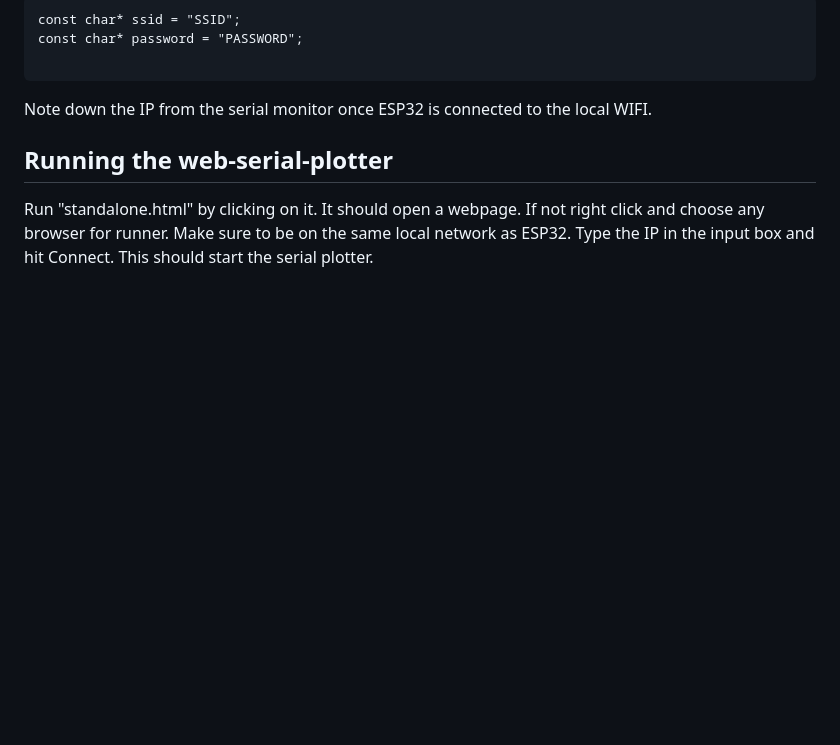
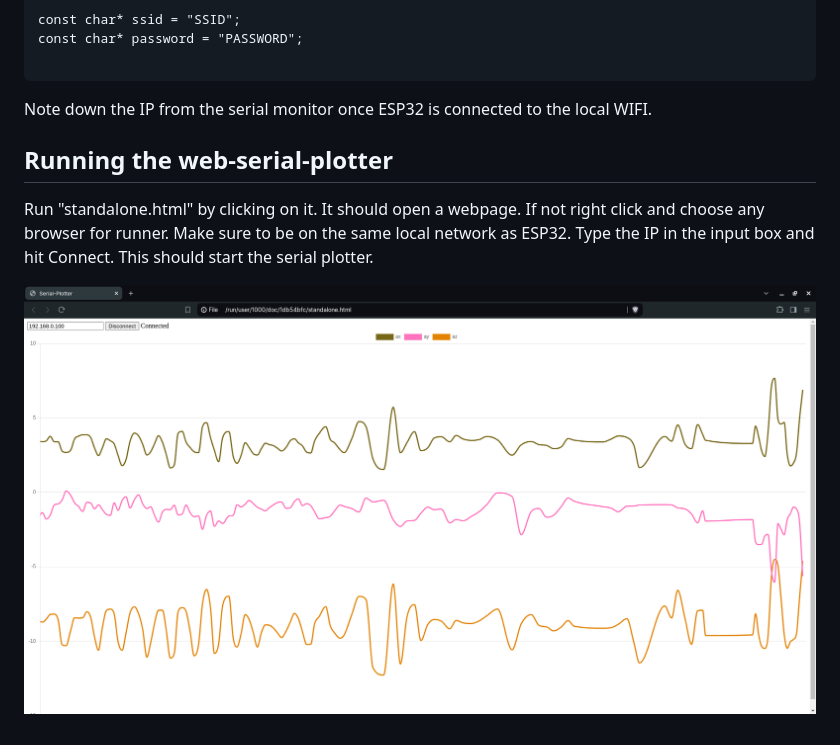
Before and after one commit to rakesh-i/web-serial-plotter, a Markdown page: README.md, the part around the change. Rendered like a GitHub page; pictures changed too: screenshot.png (added); blank space fills up the shorter version.

Commit message:
added screenshot

```diff
--- a/README.md
+++ b/README.md
@@ -19,3 +19,5 @@ Note down the IP from the serial monitor once ESP32 is connected to the local WI
 Run "standalone.html" by clicking on it. It should open a webpage. If not right click and choose any browser for runner.
 Make sure to be on the same local network as ESP32.
 Type the IP in the input box and hit Connect. This should start the serial plotter.
+
+![img](screenshot.png)
```
